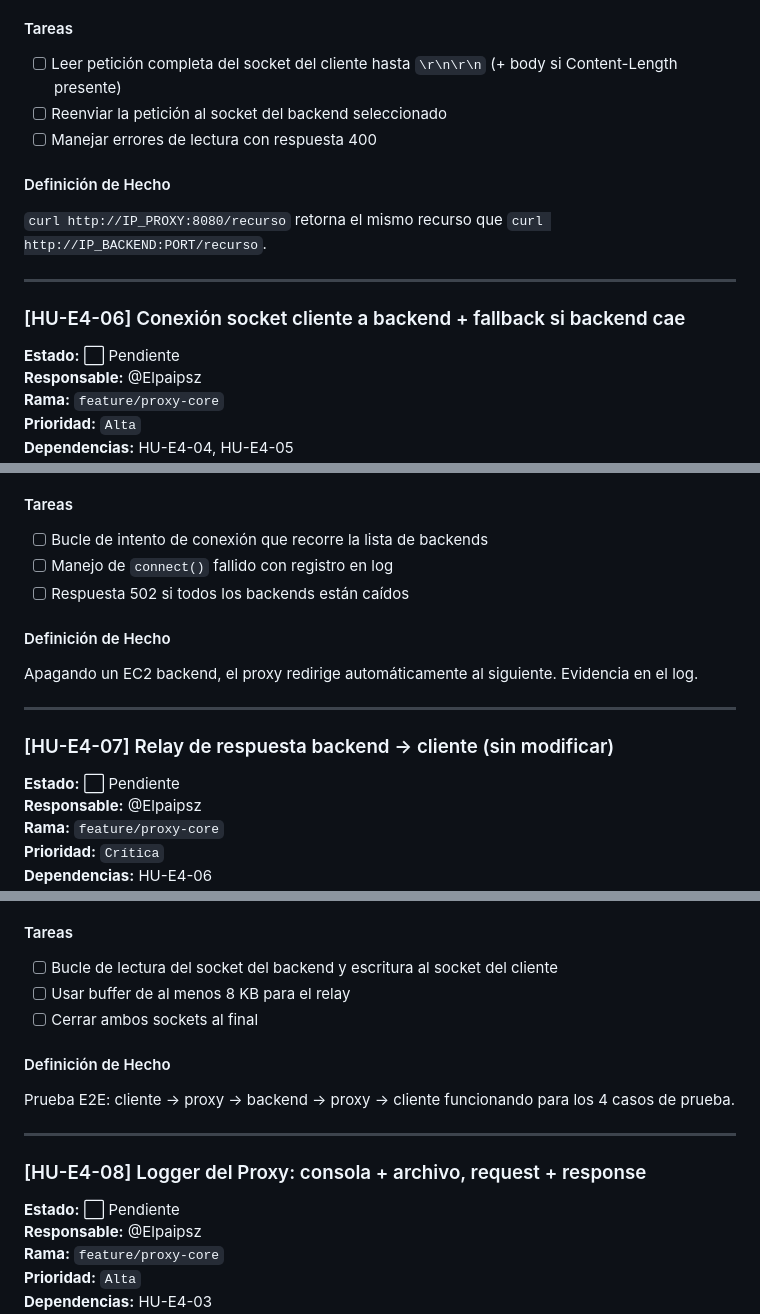
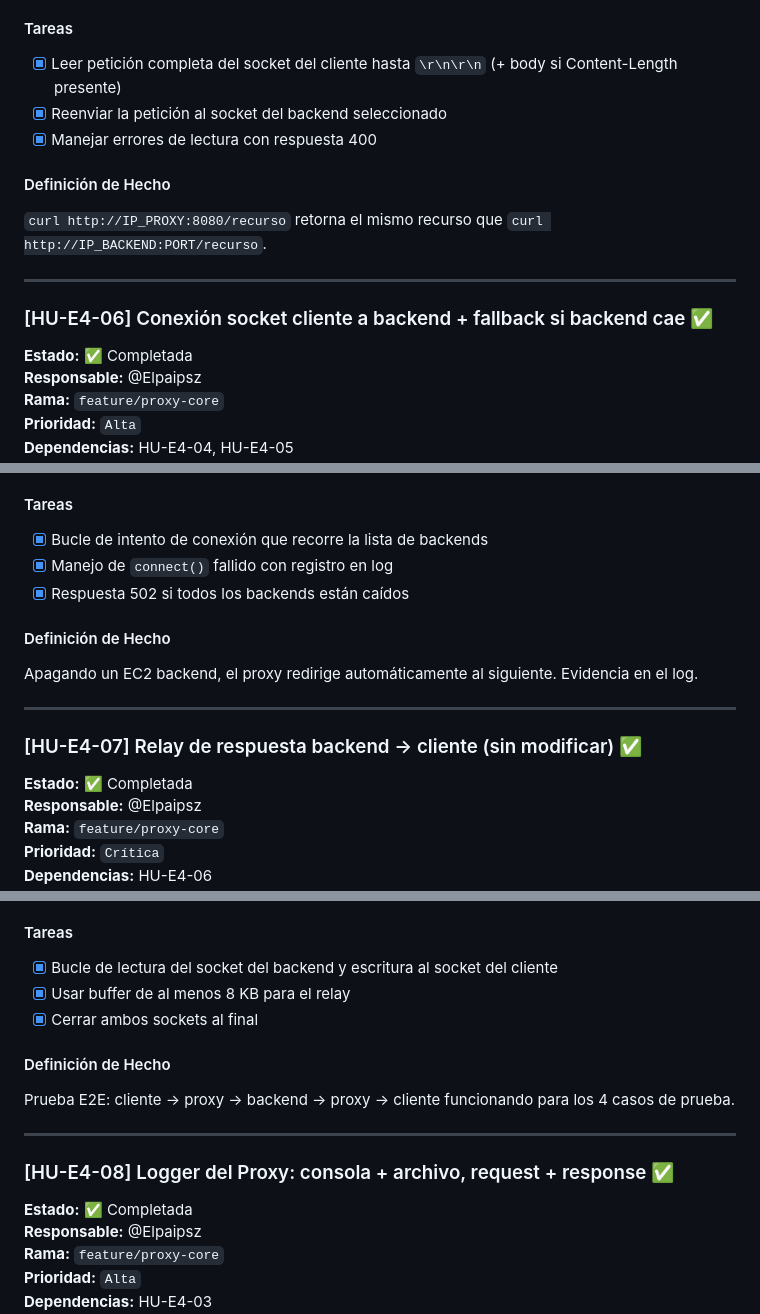
Before and after one commit to Nicolaszj/Web-Cluster, a Markdown page: BACKLOG_COMPLETO.md, 3 parts joined by grey strips. Drawn GitHub-style.

```diff
--- a/BACKLOG_COMPLETO.md
+++ b/BACKLOG_COMPLETO.md
@@ -842,18 +842,18 @@ Los logs muestran distribución RR 1/3/1/3/1/3... bajo concurrencia. Sin saltos
 - [ ] Errores en la lectura de la petición → responde 400 al cliente
 
 #### Tareas
-- [ ] Leer petición completa del socket del cliente hasta `\r\n\r\n` (+ body si Content-Length presente)
-- [ ] Reenviar la petición al socket del backend seleccionado
-- [ ] Manejar errores de lectura con respuesta 400
+- [x] Leer petición completa del socket del cliente hasta `\r\n\r\n` (+ body si Content-Length presente)
+- [x] Reenviar la petición al socket del backend seleccionado
+- [x] Manejar errores de lectura con respuesta 400
 
 #### Definición de Hecho
 `curl http://IP_PROXY:8080/recurso` retorna el mismo recurso que `curl http://IP_BACKEND:PORT/recurso`.
 
 ---
 
-### [HU-E4-06] Conexión socket cliente a backend + fallback si backend cae
+### [HU-E4-06] Conexión socket cliente a backend + fallback si backend cae ✅
 
-**Estado:** ⬜ Pendiente
+**Estado:** ✅ Completada
 **Responsable:** @Elpaipsz
 **Rama:** `feature/proxy-core`
 **Prioridad:** `Alta`
@@ -873,18 +873,18 @@ Los logs muestran distribución RR 1/3/1/3/1/3... bajo concurrencia. Sin saltos
 - [ ] Cada intento fallido queda registrado en el log
 
 #### Tareas
-- [ ] Bucle de intento de conexión que recorre la lista de backends
-- [ ] Manejo de `connect()` fallido con registro en log
-- [ ] Respuesta 502 si todos los backends están caídos
+- [x] Bucle de intento de conexión que recorre la lista de backends
+- [x] Manejo de `connect()` fallido con registro en log
+- [x] Respuesta 502 si todos los backends están caídos
 
 #### Definición de Hecho
 Apagando un EC2 backend, el proxy redirige automáticamente al siguiente. Evidencia en el log.
 
 ---
 
-### [HU-E4-07] Relay de respuesta backend → cliente (sin modificar)
+### [HU-E4-07] Relay de respuesta backend → cliente (sin modificar) ✅
 
-**Estado:** ⬜ Pendiente
+**Estado:** ✅ Completada
 **Responsable:** @Elpaipsz
 **Rama:** `feature/proxy-core`
 **Prioridad:** `Crítica`
@@ -904,18 +904,18 @@ Apagando un EC2 backend, el proxy redirige automáticamente al siguiente. Eviden
 - [ ] Cierra ambos sockets (cliente y backend) al finalizar
 
 #### Tareas
-- [ ] Bucle de lectura del socket del backend y escritura al socket del cliente
-- [ ] Usar buffer de al menos 8 KB para el relay
-- [ ] Cerrar ambos sockets al final
+- [x] Bucle de lectura del socket del backend y escritura al socket del cliente
+- [x] Usar buffer de al menos 8 KB para el relay
+- [x] Cerrar ambos sockets al final
 
 #### Definición de Hecho
 Prueba E2E: cliente → proxy → backend → proxy → cliente funcionando para los 4 casos de prueba.
 
 ---
 
-### [HU-E4-08] Logger del Proxy: consola + archivo, request + response
+### [HU-E4-08] Logger del Proxy: consola + archivo, request + response ✅
 
-**Estado:** ⬜ Pendiente
+**Estado:** ✅ Completada
 **Responsable:** @Elpaipsz
 **Rama:** `feature/proxy-core`
 **Prioridad:** `Alta`
```
Also changed, not shown: other parts of BACKLOG_COMPLETO.md (+55 -55 lines).
